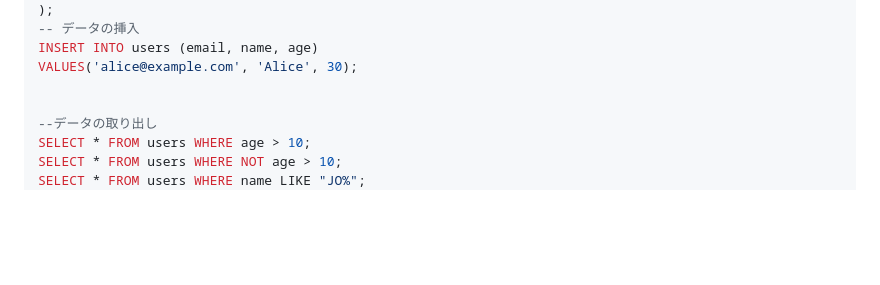
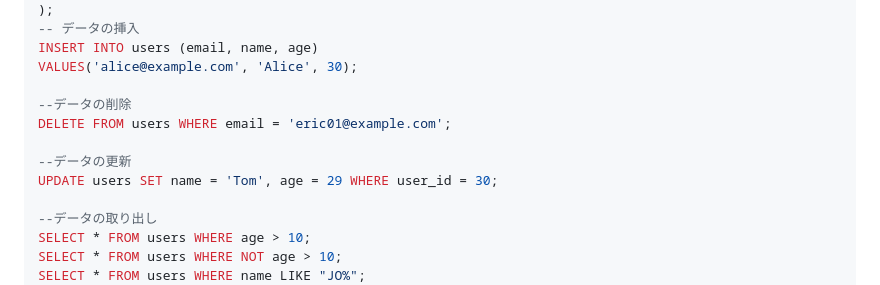
Before and after one commit to ikeda042/codeShare, a Markdown page: README.md, the part around the change. Rendered like a GitHub page; blank space fills up the shorter version.

```diff
--- a/README.md
+++ b/README.md
@@ -138,6 +138,11 @@ CREATE TABLE users (
 INSERT INTO users (email, name, age)
 VALUES('alice@example.com', 'Alice', 30);
 
+--データの削除
+DELETE FROM users WHERE email = 'eric01@example.com';
+
+--データの更新
+UPDATE users SET name = 'Tom', age = 29 WHERE user_id = 30;
 
 --データの取り出し
 SELECT * FROM users WHERE age > 10;
```
